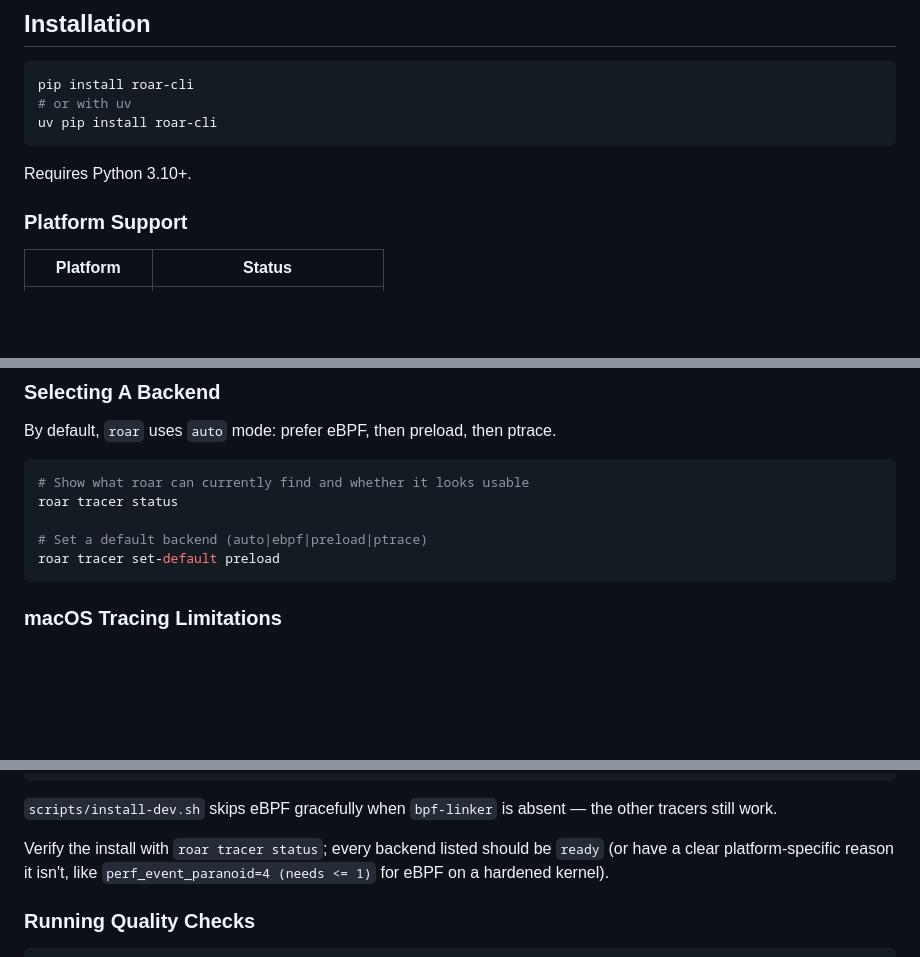
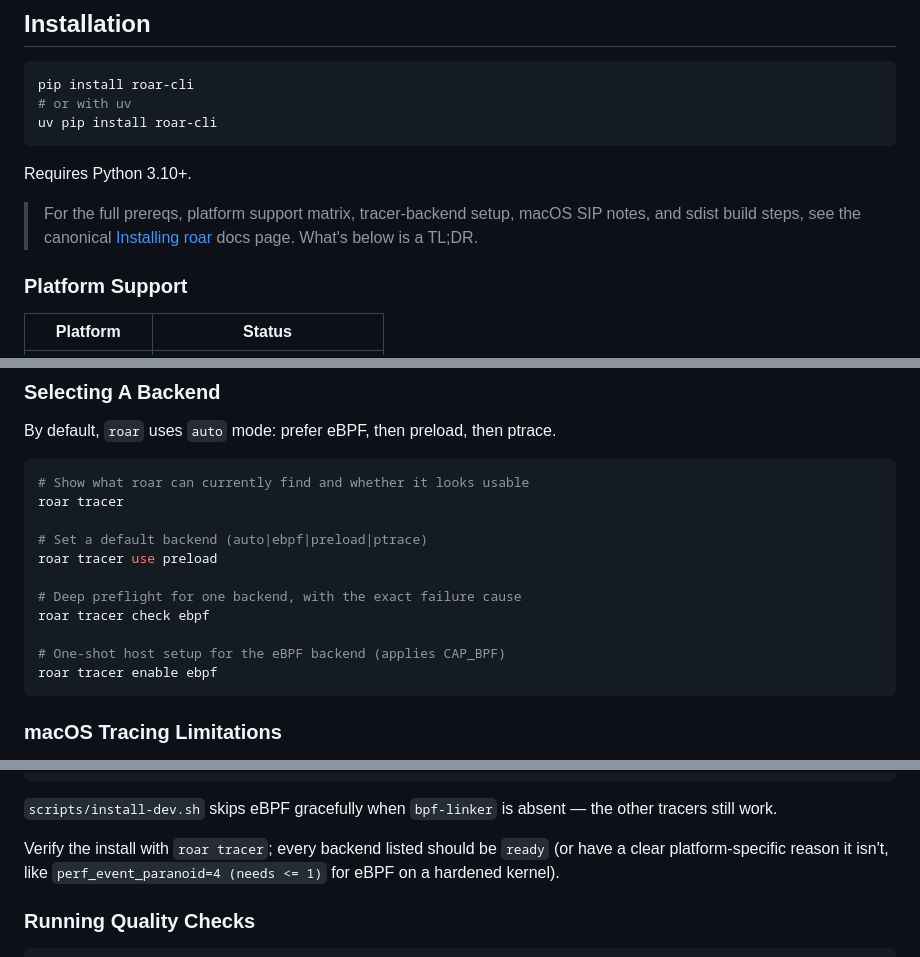
Before and after one commit to treqs/roar, a Markdown page: README.md, 3 parts joined by grey strips. Rendered like a GitHub page; blank space fills up the shorter version.

Commit message:
docs(readme): fix tracer CLI drift, point install at canonical docs
The README referenced `roar tracer status` and
`roar tracer set-default preload`, neither of which exists. The actual
surface is `roar tracer` (status + tradeoff table), `roar tracer use`,
`roar tracer check`, and `roar tracer enable`. Updates the
Selecting-A-Backend block and the dev-install verify line accordingly,
and adds `tracer check` / `tracer enable` since they're useful and
weren't surfaced.

Adds a callout near the install header pointing at
https://glaas.ai/docs/roar-guide#installing-roar as the canonical
install reference (full platform matrix, prereqs, macOS SIP notes,
sdist build steps).

Co-Authored-By: Claude Opus 4.7 (1M context) <noreply@anthropic.com>

````diff
--- a/README.md
+++ b/README.md
@@ -17,6 +17,11 @@ uv pip install roar-cli
 ```
 
 Requires Python 3.10+.
+
+> For the full prereqs, platform support matrix, tracer-backend setup,
+> macOS SIP notes, and sdist build steps, see the canonical
+> [Installing roar](https://glaas.ai/docs/roar-guide#installing-roar) docs page.
+> What's below is a TL;DR.
 
 ### Platform Support
 
@@ -148,10 +153,16 @@ By default, `roar` uses `auto` mode: prefer eBPF, then preload, then ptrace.
 
 ```bash
 # Show what roar can currently find and whether it looks usable
-roar tracer status
+roar tracer
 
 # Set a default backend (auto|ebpf|preload|ptrace)
-roar tracer set-default preload
+roar tracer use preload
+
+# Deep preflight for one backend, with the exact failure cause
+roar tracer check ebpf
+
+# One-shot host setup for the eBPF backend (applies CAP_BPF)
+roar tracer enable ebpf
 ```
 
 ### macOS Tracing Limitations
@@ -647,10 +658,9 @@ rustup component add rust-src --toolchain nightly
 `scripts/install-dev.sh` skips eBPF gracefully when `bpf-linker` is
 absent — the other tracers still work.
 
-Verify the install with `roar tracer status`; every backend listed
-should be `ready` (or have a clear platform-specific reason it isn't,
-like `perf_event_paranoid=4 (needs <= 1)` for eBPF on a hardened
-kernel).
+Verify the install with `roar tracer`; every backend listed should be
+`ready` (or have a clear platform-specific reason it isn't, like
+`perf_event_paranoid=4 (needs <= 1)` for eBPF on a hardened kernel).
 
 ### Running Quality Checks
 
````
